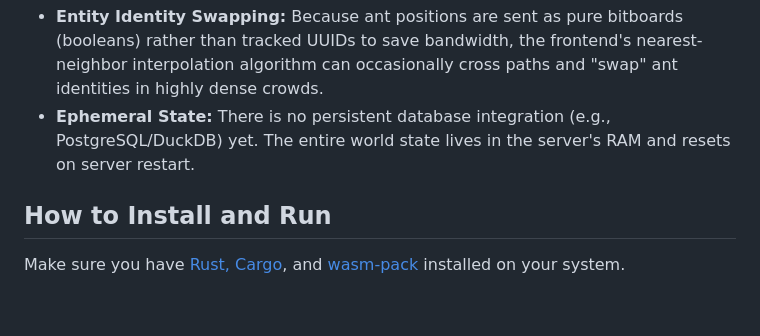
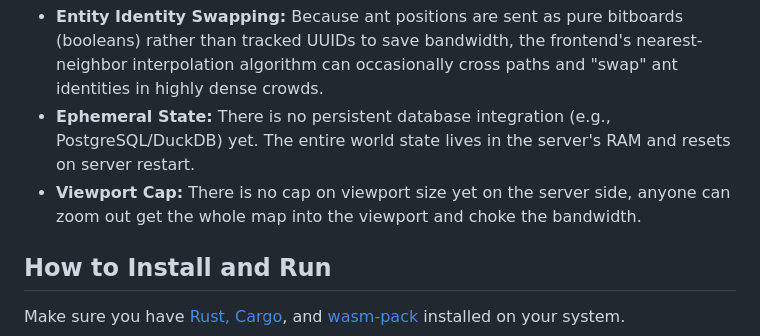
Before and after one commit to rlpratyoosh/forage, a Markdown page: README.md, the part around the change. Drawn GitHub-style; blank space fills up the shorter version.

Commit message:
docs: add more limitation

```diff
--- a/README.md
+++ b/README.md
@@ -32,6 +32,7 @@ Since this is the MVP engine build, a few design trade-offs are present:
 
 * **Entity Identity Swapping:** Because ant positions are sent as pure bitboards (booleans) rather than tracked UUIDs to save bandwidth, the frontend's nearest-neighbor interpolation algorithm can occasionally cross paths and "swap" ant identities in highly dense crowds.
 * **Ephemeral State:** There is no persistent database integration (e.g., PostgreSQL/DuckDB) yet. The entire world state lives in the server's RAM and resets on server restart.
+* **Viewport Cap:** There is no cap on viewport size yet on the server side, anyone can zoom out get the whole map into the viewport and choke the bandwidth.
 
 ## How to Install and Run
 
```
